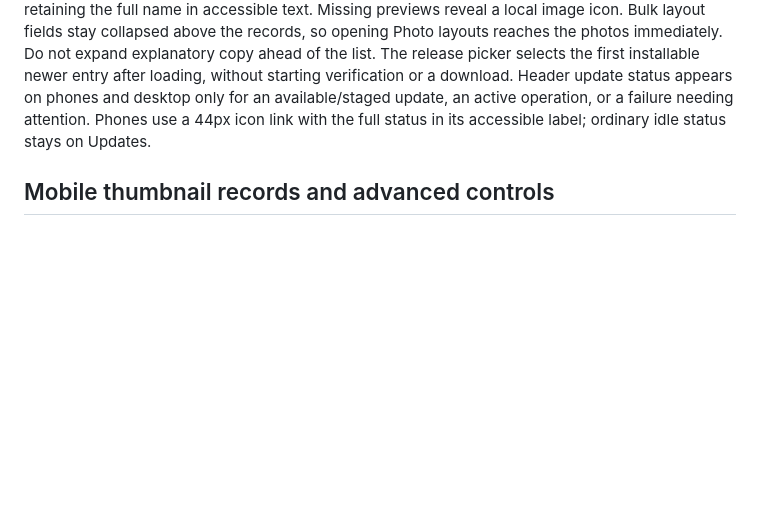
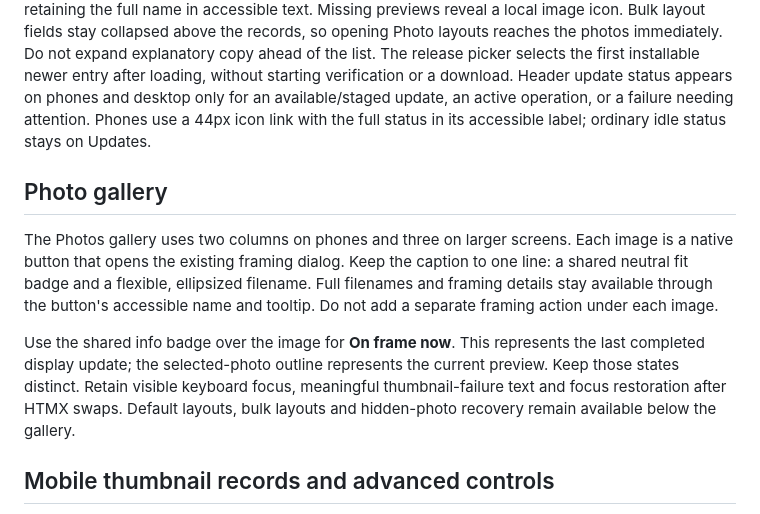
Before and after one commit to mravalanche/photoframe, a Markdown page: docs/ui-v2-design-system.md, the part around the change. Drawn GitHub-style; blank space fills up the shorter version.

Commit message:
docs: record gallery interaction and caption conventions

```diff
--- a/docs/ui-v2-design-system.md
+++ b/docs/ui-v2-design-system.md
@@ -163,6 +163,20 @@ verification or a download. Header update status appears on phones and desktop o
 available/staged update, an active operation, or a failure needing attention. Phones use a 44px
 icon link with the full status in its accessible label; ordinary idle status stays on Updates.
 
+## Photo gallery
+
+The Photos gallery uses two columns on phones and three on larger screens. Each image is a
+native button that opens the existing framing dialog. Keep the caption to one line: a shared
+neutral fit badge and a flexible, ellipsized filename. Full filenames and framing details stay
+available through the button's accessible name and tooltip. Do not add a separate framing action
+under each image.
+
+Use the shared info badge over the image for **On frame now**. This represents the last completed
+display update; the selected-photo outline represents the current preview. Keep those states
+distinct. Retain visible keyboard focus, meaningful thumbnail-failure text and focus restoration
+after HTMX swaps. Default layouts, bulk layouts and hidden-photo recovery remain available below
+the gallery.
+
 ## Mobile thumbnail records and advanced controls
 
 The app and showcase render the same record macro. Cached thumbnails load lazily through the
```
Also changed, not shown: README.md (+1 -1 lines).
